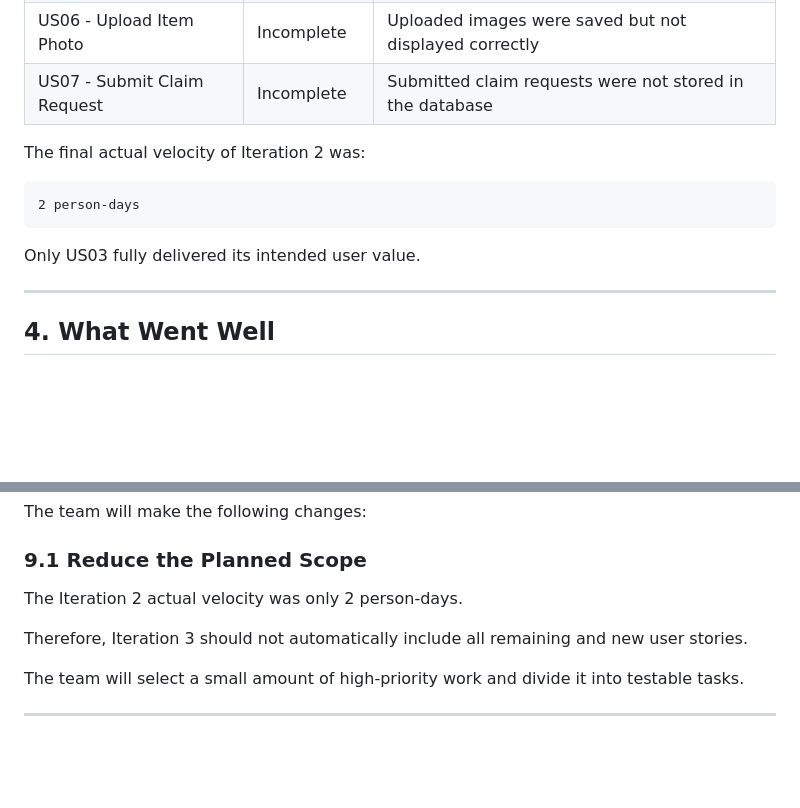
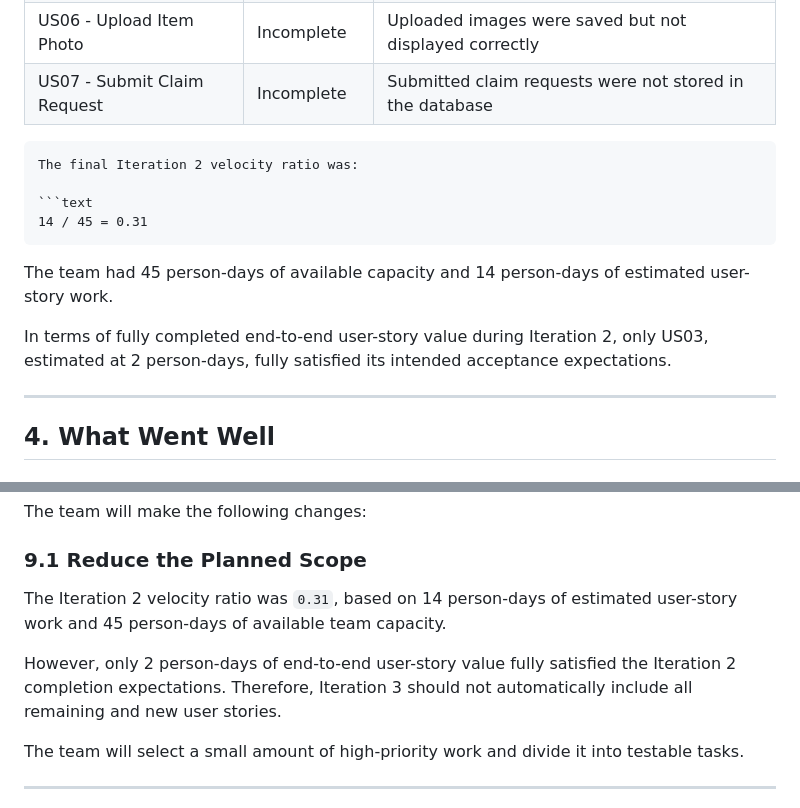
Before and after one commit to ZhihaoTang615/campus-lost-and-found-platform, a Markdown page: docs/iterations/iteration-2-reflection.md, 2 parts joined by grey strips. Drawn GitHub-style; blank space fills up the shorter version.

Commit message:
docs: correct Iteration 2 velocity terminology

````diff
--- a/docs/iterations/iteration-2-reflection.md
+++ b/docs/iterations/iteration-2-reflection.md
@@ -33,13 +33,17 @@ Iteration 2 originally included the following user stories:
 | US06 - Upload Item Photo    | Incomplete   | Uploaded images were saved but not displayed correctly   |
 | US07 - Submit Claim Request | Incomplete   | Submitted claim requests were not stored in the database |
 
-The final actual velocity of Iteration 2 was:
+
+
+```
+The final Iteration 2 velocity ratio was:
 
 ```text
-2 person-days
+14 / 45 = 0.31
 ```
+The team had 45 person-days of available capacity and 14 person-days of estimated user-story work.
 
-Only US03 fully delivered its intended user value.
+In terms of fully completed end-to-end user-story value during Iteration 2, only US03, estimated at 2 person-days, fully satisfied its intended acceptance expectations.
 
 ---
 
@@ -414,9 +418,10 @@ The team will make the following changes:
 
 ### 9.1 Reduce the Planned Scope
 
-The Iteration 2 actual velocity was only 2 person-days.
+The Iteration 2 velocity ratio was `0.31`, based on 14 person-days of estimated user-story work and 45 person-days of available team capacity.
 
-Therefore, Iteration 3 should not automatically include all remaining and new user stories.
+However, only 2 person-days of end-to-end user-story value fully satisfied the Iteration 2 completion expectations. Therefore, Iteration 3 should not automatically include all remaining and new user stories.
+
 
 The team will select a small amount of high-priority work and divide it into testable tasks.
 
````
